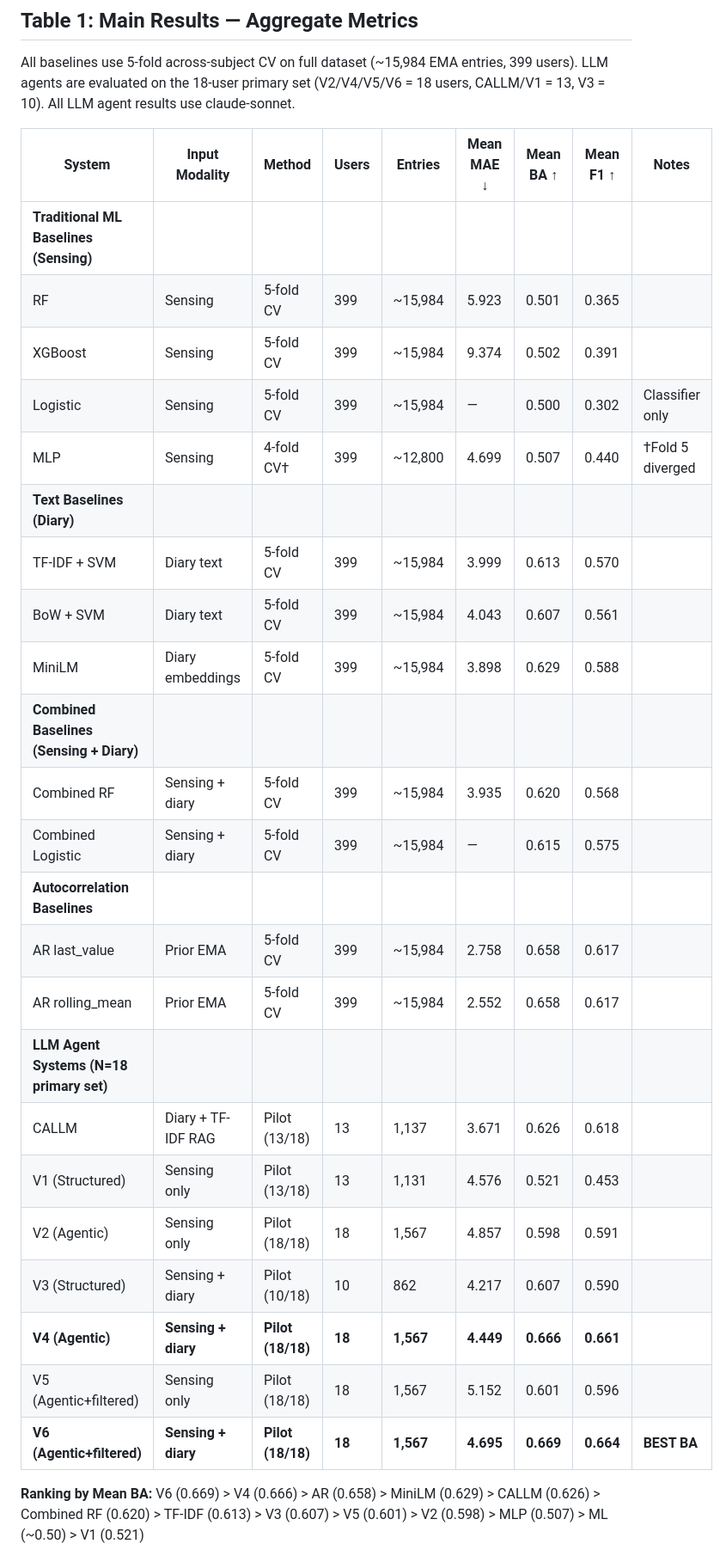
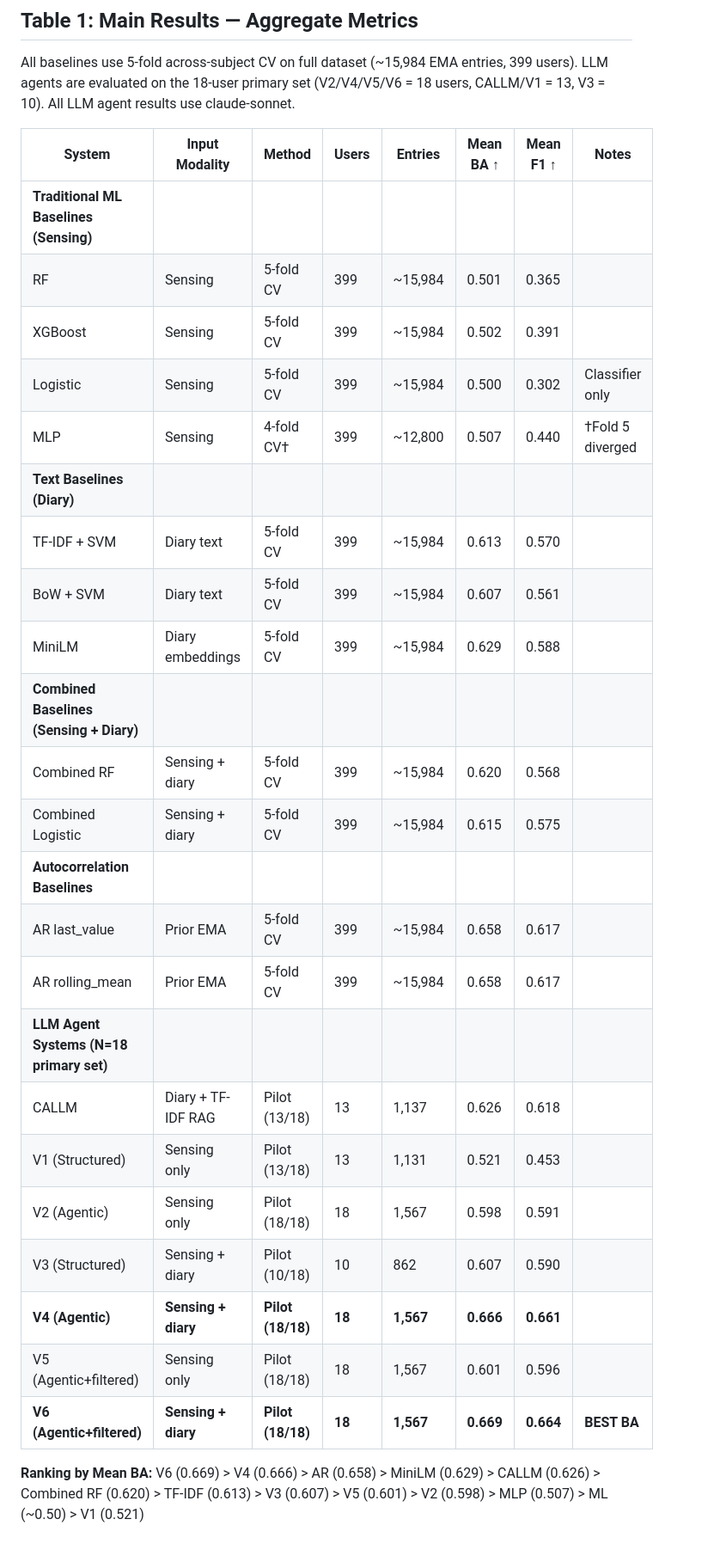
Before and after one commit to BarnesLab/proactive-affective-agent, a Markdown page: paper_results_table.md, the part around the change. Shown at 86% size. Drawn GitHub-style.

Commit message:
auto:  1 file changed, 25 insertions(+), 25 deletions(-)

```diff
--- a/paper_results_table.md
+++ b/paper_results_table.md
@@ -11,31 +11,31 @@ All baselines use 5-fold across-subject CV on full dataset (~15,984 EMA entries,
 LLM agents are evaluated on the 18-user primary set (V2/V4/V5/V6 = 18 users, CALLM/V1 = 13, V3 = 10).
 All LLM agent results use claude-sonnet.
 
-| System | Input Modality | Method | Users | Entries | Mean MAE ↓ | Mean BA ↑ | Mean F1 ↑ | Notes |
-|--------|---------------|--------|-------|---------|-----------|----------|----------|-------|
-| **Traditional ML Baselines (Sensing)** ||||||||||
-| RF | Sensing | 5-fold CV | 399 | ~15,984 | 5.923 | 0.501 | 0.365 | |
-| XGBoost | Sensing | 5-fold CV | 399 | ~15,984 | 9.374 | 0.502 | 0.391 | |
-| Logistic | Sensing | 5-fold CV | 399 | ~15,984 | — | 0.500 | 0.302 | Classifier only |
-| MLP | Sensing | 4-fold CV† | 399 | ~12,800 | 4.699 | 0.507 | 0.440 | †Fold 5 diverged |
-| **Text Baselines (Diary)** ||||||||||
-| TF-IDF + SVM | Diary text | 5-fold CV | 399 | ~15,984 | 3.999 | 0.613 | 0.570 | |
-| BoW + SVM | Diary text | 5-fold CV | 399 | ~15,984 | 4.043 | 0.607 | 0.561 | |
-| MiniLM | Diary embeddings | 5-fold CV | 399 | ~15,984 | 3.898 | 0.629 | 0.588 | |
-| **Combined Baselines (Sensing + Diary)** ||||||||||
-| Combined RF | Sensing + diary | 5-fold CV | 399 | ~15,984 | 3.935 | 0.620 | 0.568 | |
-| Combined Logistic | Sensing + diary | 5-fold CV | 399 | ~15,984 | — | 0.615 | 0.575 | |
-| **Autocorrelation Baselines** ||||||||||
-| AR last_value | Prior EMA | 5-fold CV | 399 | ~15,984 | 2.758 | 0.658 | 0.617 | |
-| AR rolling_mean | Prior EMA | 5-fold CV | 399 | ~15,984 | 2.552 | 0.658 | 0.617 | |
-| **LLM Agent Systems (N=18 primary set)** ||||||||||
-| CALLM | Diary + TF-IDF RAG | Pilot (13/18) | 13 | 1,137 | 3.671 | 0.626 | 0.618 | |
-| V1 (Structured) | Sensing only | Pilot (13/18) | 13 | 1,131 | 4.576 | 0.521 | 0.453 | |
-| V2 (Agentic) | Sensing only | Pilot (18/18) | 18 | 1,567 | 4.857 | 0.598 | 0.591 | |
-| V3 (Structured) | Sensing + diary | Pilot (10/18) | 10 | 862 | 4.217 | 0.607 | 0.590 | |
-| **V4 (Agentic)** | **Sensing + diary** | **Pilot (18/18)** | **18** | **1,567** | **4.449** | **0.666** | **0.661** | |
-| V5 (Agentic+filtered) | Sensing only | Pilot (18/18) | 18 | 1,567 | 5.152 | 0.601 | 0.596 | |
-| **V6 (Agentic+filtered)** | **Sensing + diary** | **Pilot (18/18)** | **18** | **1,567** | **4.695** | **0.669** | **0.664** | **BEST BA** |
+| System | Input Modality | Method | Users | Entries | Mean BA ↑ | Mean F1 ↑ | Notes |
+|--------|---------------|--------|-------|---------|----------|----------|-------|
+| **Traditional ML Baselines (Sensing)** |||||||||
+| RF | Sensing | 5-fold CV | 399 | ~15,984 | 0.501 | 0.365 | |
+| XGBoost | Sensing | 5-fold CV | 399 | ~15,984 | 0.502 | 0.391 | |
+| Logistic | Sensing | 5-fold CV | 399 | ~15,984 | 0.500 | 0.302 | Classifier only |
+| MLP | Sensing | 4-fold CV† | 399 | ~12,800 | 0.507 | 0.440 | †Fold 5 diverged |
+| **Text Baselines (Diary)** |||||||||
+| TF-IDF + SVM | Diary text | 5-fold CV | 399 | ~15,984 | 0.613 | 0.570 | |
+| BoW + SVM | Diary text | 5-fold CV | 399 | ~15,984 | 0.607 | 0.561 | |
+| MiniLM | Diary embeddings | 5-fold CV | 399 | ~15,984 | 0.629 | 0.588 | |
+| **Combined Baselines (Sensing + Diary)** |||||||||
+| Combined RF | Sensing + diary | 5-fold CV | 399 | ~15,984 | 0.620 | 0.568 | |
+| Combined Logistic | Sensing + diary | 5-fold CV | 399 | ~15,984 | 0.615 | 0.575 | |
+| **Autocorrelation Baselines** |||||||||
+| AR last_value | Prior EMA | 5-fold CV | 399 | ~15,984 | 0.658 | 0.617 | |
+| AR rolling_mean | Prior EMA | 5-fold CV | 399 | ~15,984 | 0.658 | 0.617 | |
+| **LLM Agent Systems (N=18 primary set)** |||||||||
+| CALLM | Diary + TF-IDF RAG | Pilot (13/18) | 13 | 1,137 | 0.626 | 0.618 | |
+| V1 (Structured) | Sensing only | Pilot (13/18) | 13 | 1,131 | 0.521 | 0.453 | |
+| V2 (Agentic) | Sensing only | Pilot (18/18) | 18 | 1,567 | 0.598 | 0.591 | |
+| V3 (Structured) | Sensing + diary | Pilot (10/18) | 10 | 862 | 0.607 | 0.590 | |
+| **V4 (Agentic)** | **Sensing + diary** | **Pilot (18/18)** | **18** | **1,567** | **0.666** | **0.661** | |
+| V5 (Agentic+filtered) | Sensing only | Pilot (18/18) | 18 | 1,567 | 0.601 | 0.596 | |
+| **V6 (Agentic+filtered)** | **Sensing + diary** | **Pilot (18/18)** | **18** | **1,567** | **0.669** | **0.664** | **BEST BA** |
 
 **Ranking by Mean BA:** V6 (0.669) > V4 (0.666) > AR (0.658) > MiniLM (0.629) > CALLM (0.626) > Combined RF (0.620) > TF-IDF (0.613) > V3 (0.607) > V5 (0.601) > V2 (0.598) > MLP (0.507) > ML (~0.50) > V1 (0.521)
 
```
